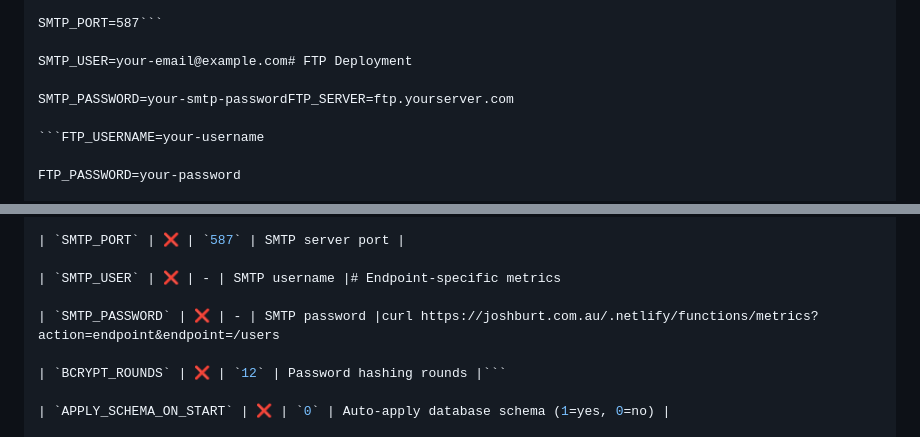
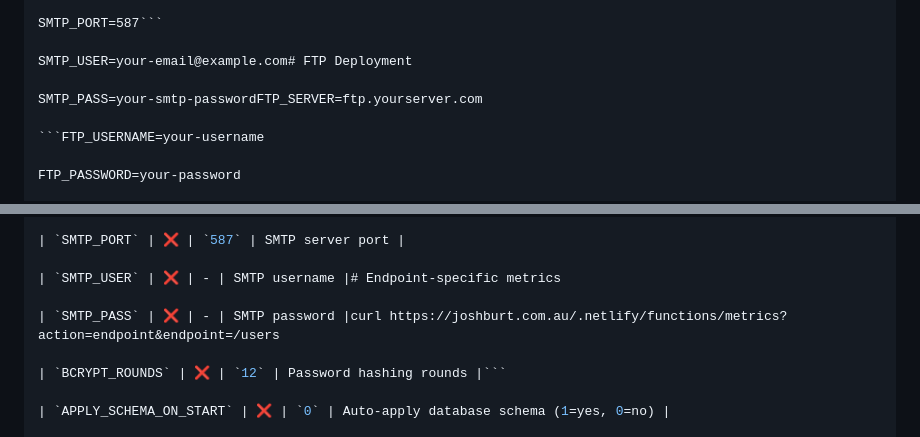
Before and after one commit to SmokeHound/joshburt.com.au, a Markdown page: docs/DEPLOYMENT.md, 2 parts joined by grey strips. Rendered like a GitHub page.

Commit message:
refactor: update SMTP password variable name for consistency across documentation

````diff
--- a/docs/DEPLOYMENT.md
+++ b/docs/DEPLOYMENT.md
@@ -304,7 +304,7 @@
 
 SMTP_USER=your-email@example.com# FTP Deployment
 
-SMTP_PASSWORD=your-smtp-passwordFTP_SERVER=ftp.yourserver.com
+SMTP_PASS=your-smtp-passwordFTP_SERVER=ftp.yourserver.com
 
 ```FTP_USERNAME=your-username
 
@@ -557,7 +557,7 @@ Auto-deploys on push to `main` branch (same as Netlify).
 
 | `SMTP_USER` | ❌ | - | SMTP username |# Endpoint-specific metrics
 
-| `SMTP_PASSWORD` | ❌ | - | SMTP password |curl https://joshburt.com.au/.netlify/functions/metrics?action=endpoint&endpoint=/users
+| `SMTP_PASS` | ❌ | - | SMTP password |curl https://joshburt.com.au/.netlify/functions/metrics?action=endpoint&endpoint=/users
 
 | `BCRYPT_ROUNDS` | ❌ | `12` | Password hashing rounds |```
 
````
Also changed, not shown: docs/ARCHITECTURE.md (+1 -1 lines), docs/EMAIL_VERIFICATION_QUICKSTART.md (+1 -1 lines).
